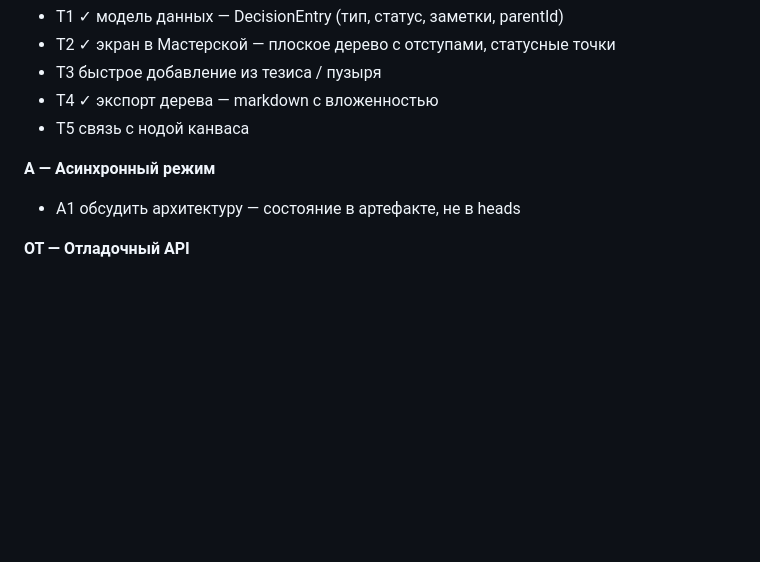
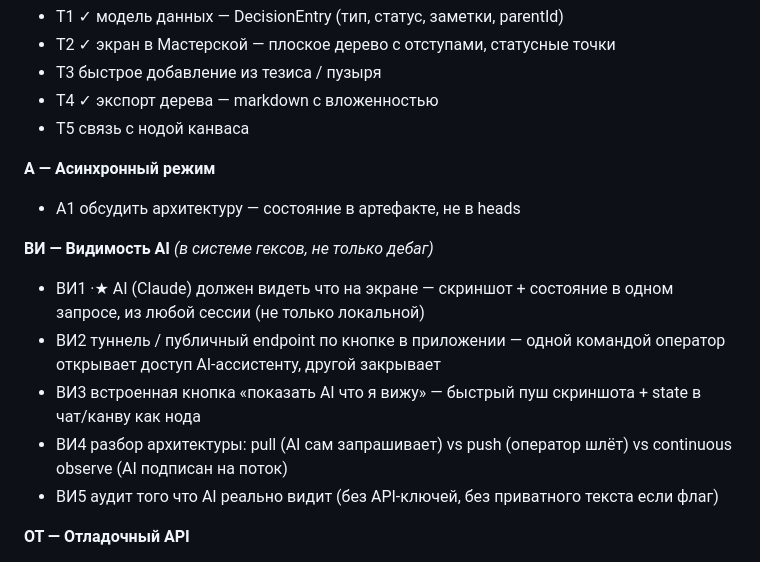
Before and after one commit to iamweasel89/musical-succotash, a Markdown page: PASSPORT.md, the part around the change. GitHub-like rendering; blank space fills up the shorter version.

Commit message:
docs: add ВИ group — видимость AI (высокий приоритет)

```diff
--- a/PASSPORT.md
+++ b/PASSPORT.md
@@ -213,6 +213,13 @@ lib/
 **А — Асинхронный режим**
 - А1  обсудить архитектуру — состояние в артефакте, не в heads
 
+**ВИ — Видимость AI** *(в системе гексов, не только дебаг)*
+- ВИ1 ·★  AI (Claude) должен видеть что на экране — скриншот + состояние в одном запросе, из любой сессии (не только локальной)
+- ВИ2  туннель / публичный endpoint по кнопке в приложении — одной командой оператор открывает доступ AI-ассистенту, другой закрывает
+- ВИ3  встроенная кнопка «показать AI что я вижу» — быстрый пуш скриншота + state в чат/канву как нода
+- ВИ4  разбор архитектуры: pull (AI сам запрашивает) vs push (оператор шлёт) vs continuous observe (AI подписан на поток)
+- ВИ5  аудит того что AI реально видит (без API-ключей, без приватного текста если флаг)
+
 **ОТ — Отладочный API**
 - ОТ1 ✓ debug HTTP-сервер — GET /state /settings /logs /canvas /theses /decisions /websearch /ips /screenshot; тумблер в Мастерской; биндится 0.0.0.0 (LAN + Tailscale)
 - ОТ2  remote-control endpoints — POST /action/tap, /action/openSettings, /action/sendMessage (Claude может не только читать, но и действовать)
```
